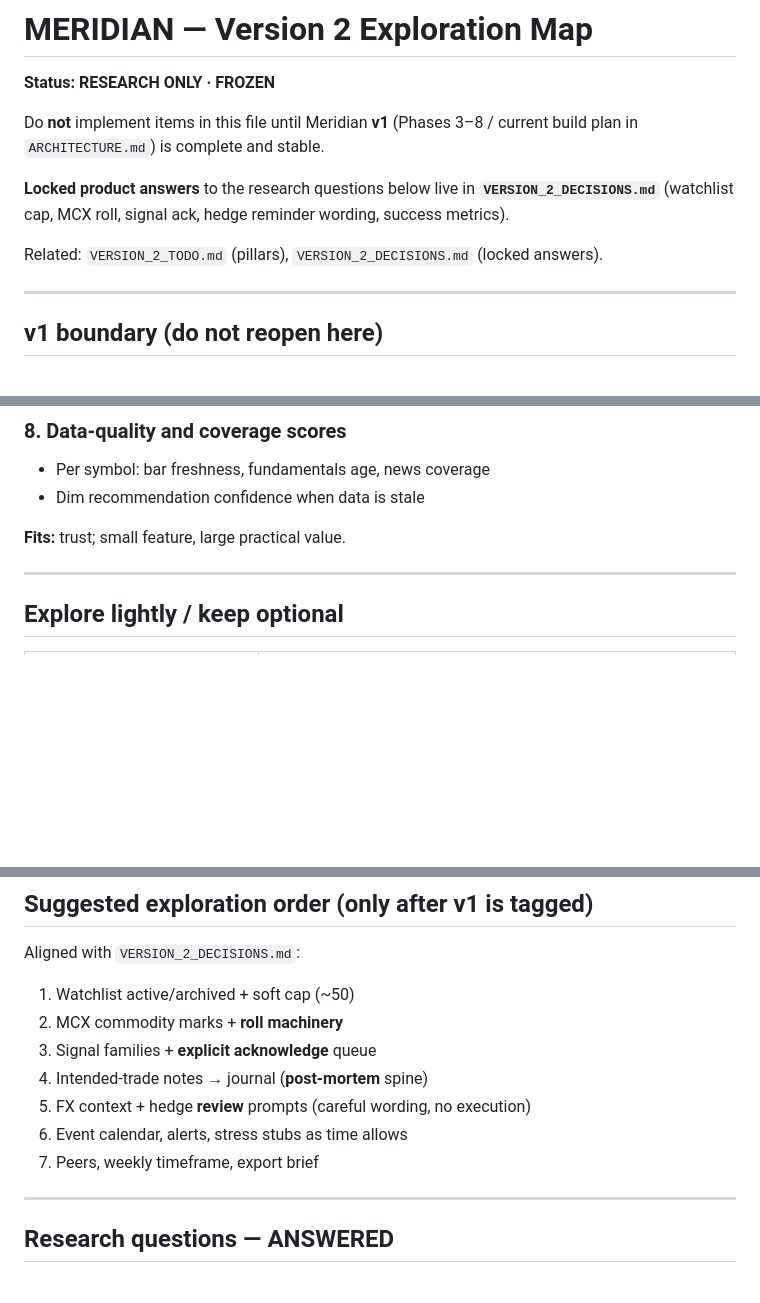
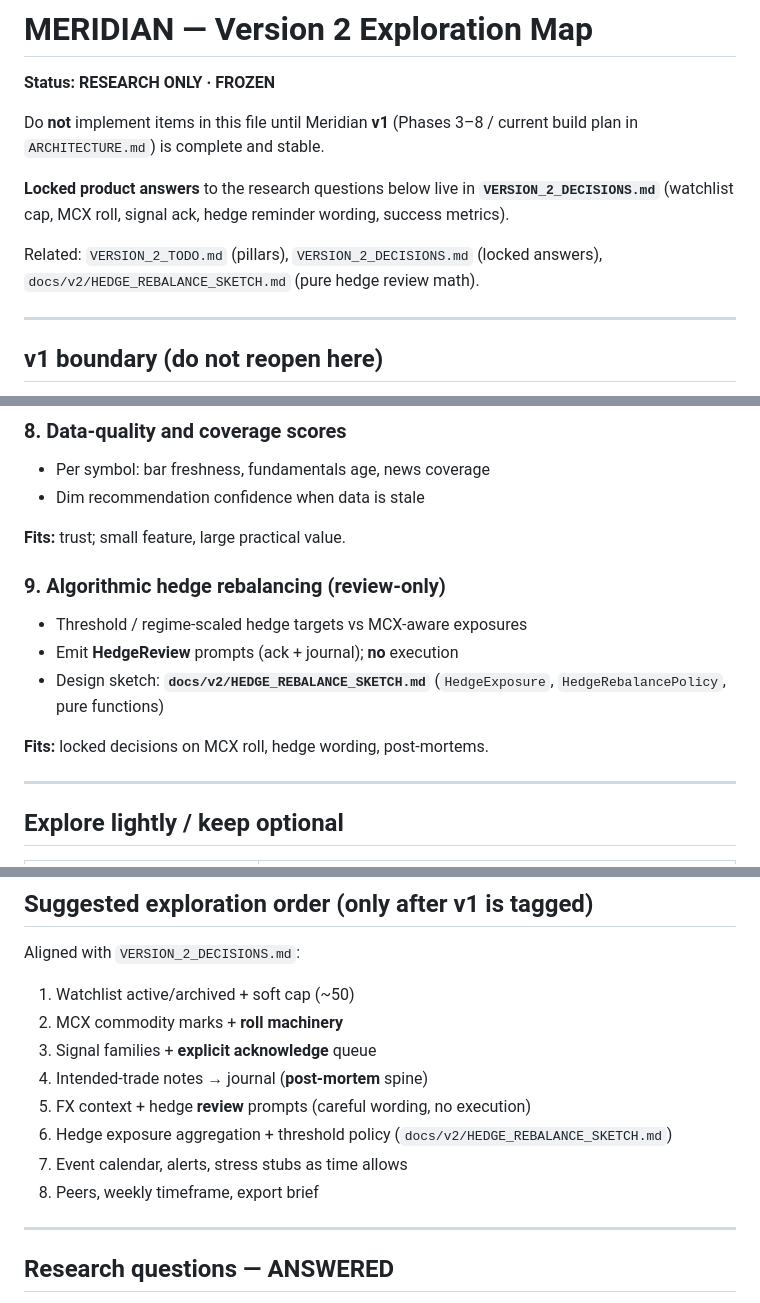
Before and after one commit to sanjaymaverick-cmd/portfolio, a Markdown page: VERSION_2_EXPLORATION.md, 3 parts joined by grey strips. Drawn GitHub-style; blank space fills up the shorter version.

Commit message:
docs: link HedgeRebalance sketch from VERSION_2_EXPLORATION

```diff
--- a/VERSION_2_EXPLORATION.md
+++ b/VERSION_2_EXPLORATION.md
@@ -6,7 +6,7 @@ Do **not** implement items in this file until Meridian **v1** (Phases 3–8 / cu
 
 **Locked product answers** to the research questions below live in **`VERSION_2_DECISIONS.md`** (watchlist cap, MCX roll, signal ack, hedge reminder wording, success metrics).
 
-Related: `VERSION_2_TODO.md` (pillars), `VERSION_2_DECISIONS.md` (locked answers).
+Related: `VERSION_2_TODO.md` (pillars), `VERSION_2_DECISIONS.md` (locked answers), `docs/v2/HEDGE_REBALANCE_SKETCH.md` (pure hedge review math).
 
 ---
 
@@ -87,6 +87,14 @@ Everything below should either **extend those pillars** or stay **v3+** if it th
 
 **Fits:** trust; small feature, large practical value.
 
+### 9. Algorithmic hedge rebalancing (review-only)
+
+- Threshold / regime-scaled hedge targets vs MCX-aware exposures
+- Emit **HedgeReview** prompts (ack + journal); **no** execution
+- Design sketch: **`docs/v2/HEDGE_REBALANCE_SKETCH.md`** (`HedgeExposure`, `HedgeRebalancePolicy`, pure functions)
+
+**Fits:** locked decisions on MCX roll, hedge wording, post-mortems.
+
 ---
 
 ## Explore lightly / keep optional
@@ -123,8 +131,9 @@ Aligned with `VERSION_2_DECISIONS.md`:
 3. Signal families + **explicit acknowledge** queue
 4. Intended-trade notes → journal (**post-mortem** spine)
 5. FX context + hedge **review** prompts (careful wording, no execution)
-6. Event calendar, alerts, stress stubs as time allows
-7. Peers, weekly timeframe, export brief
+6. Hedge exposure aggregation + threshold policy (`docs/v2/HEDGE_REBALANCE_SKETCH.md`)
+7. Event calendar, alerts, stress stubs as time allows
+8. Peers, weekly timeframe, export brief
 
 ---
 
```
Also changed, not shown: other parts of VERSION_2_EXPLORATION.md (+1 -1 lines).
